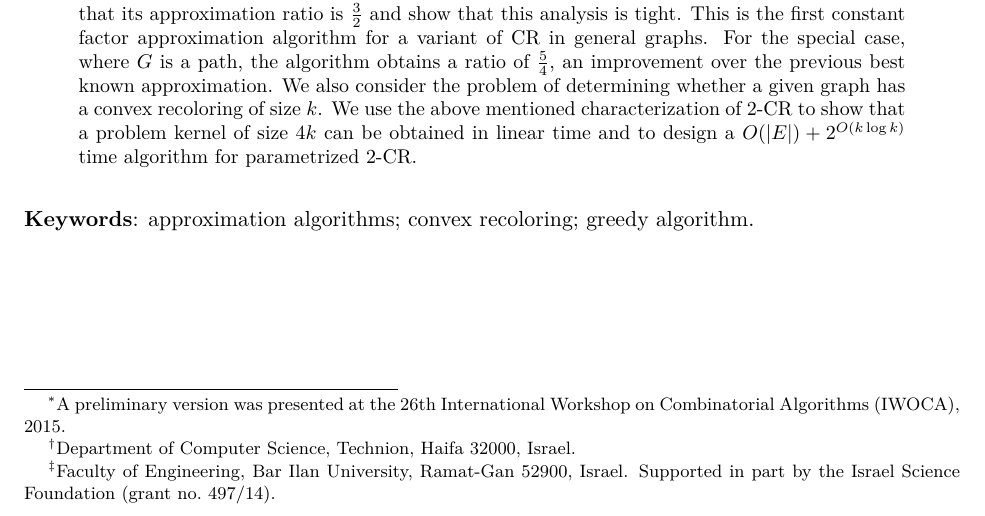
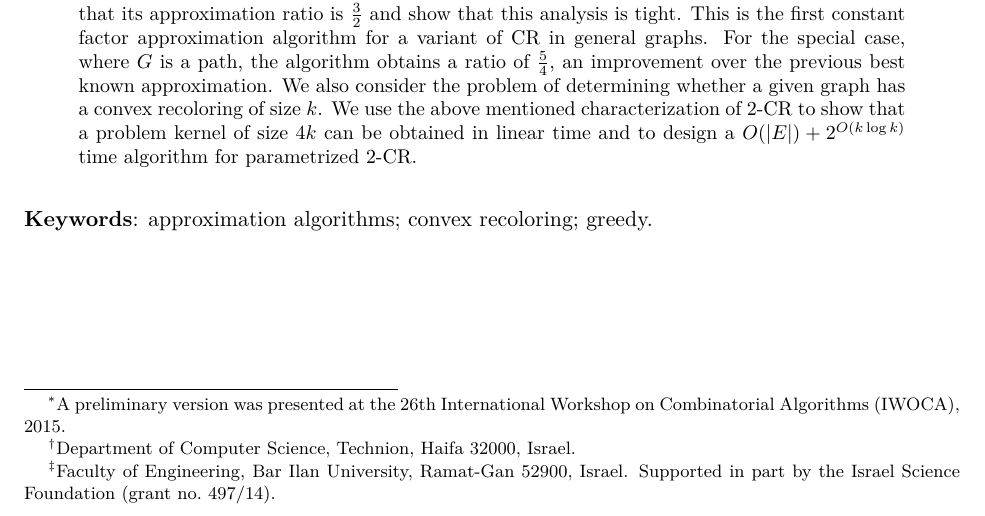
Before and after one commit to Gilad-Kutiel-PhD/Paper-2CR, a LaTeX paper (src/main.tex, which reads src/title.tex): part of page 1 of 15, cut so that both start at the same text. Compiled offline with LuaLaTeX.

Commit message:
fixed keywords

```diff
--- a/src/title.tex
+++ b/src/title.tex
@@ -32,7 +32,7 @@ no.~497/14).} \\
 
 \noindent
 \textbf{Keywords}:
-approximation algorithms; convex recoloring; greedy algorithm.
+approximation algorithms; convex recoloring; greedy.
 
 \renewcommand{\thepage}{}
 \end{titlepage}
```
